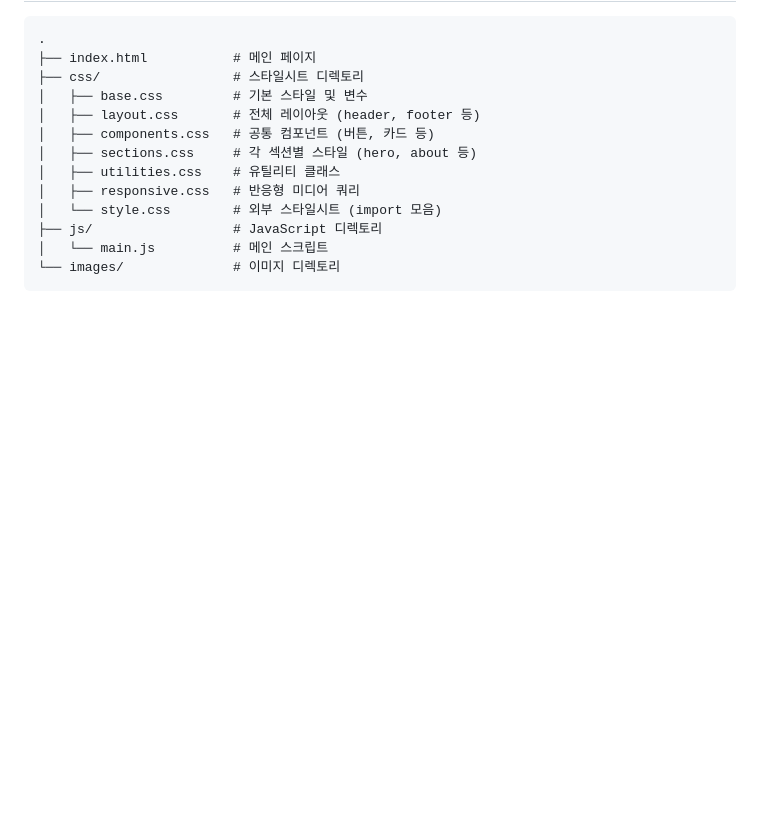
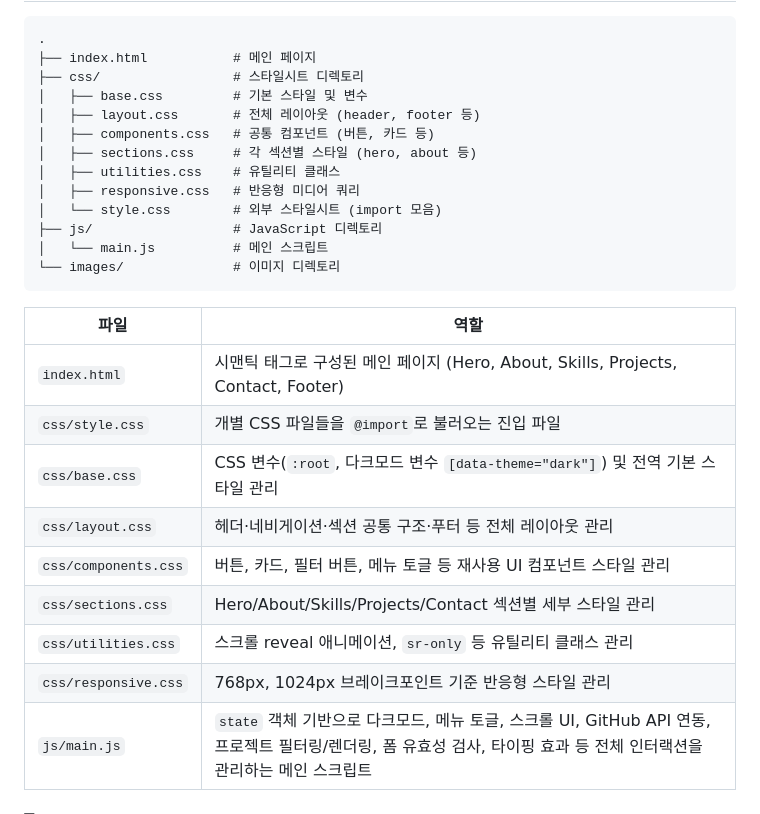
Before and after one commit to dubu-alt/B4-1, a Markdown page: README.md, the part around one of its changes. Rendered like a GitHub page; folded sections open; blank space fills up the shorter version.

````diff
--- a/README.md
+++ b/README.md
@@ -26,4 +26,15 @@
 │   └── main.js          # 메인 스크립트
 └── images/              # 이미지 디렉토리
 ```
+| 파일 | 역할 |
+| --- | --- |
+| `index.html` | 시맨틱 태그로 구성된 메인 페이지 (Hero, About, Skills, Projects, Contact, Footer) |
+| `css/style.css` | 개별 CSS 파일들을 `@import`로 불러오는 진입 파일 |
+| `css/base.css` | CSS 변수(`:root`, 다크모드 변수 `[data-theme="dark"]`) 및 전역 기본 스타일 관리 |
+| `css/layout.css` | 헤더·네비게이션·섹션 공통 구조·푸터 등 전체 레이아웃 관리 |
+| `css/components.css` | 버튼, 카드, 필터 버튼, 메뉴 토글 등 재사용 UI 컴포넌트 스타일 관리 |
+| `css/sections.css` | Hero/About/Skills/Projects/Contact 섹션별 세부 스타일 관리 |
+| `css/utilities.css` | 스크롤 reveal 애니메이션, `sr-only` 등 유틸리티 클래스 관리 |
+| `css/responsive.css` | 768px, 1024px 브레이크포인트 기준 반응형 스타일 관리 |
+| `js/main.js` | `state` 객체 기반으로 다크모드, 메뉴 토글, 스크롤 UI, GitHub API 연동, 프로젝트 필터링/렌더링, 폼 유효성 검사, 타이핑 효과 등 전체 인터랙션을 관리하는 메인 스크립트 |
 
````
Also changed, not shown: other parts of README.md (+33 -6 lines).
